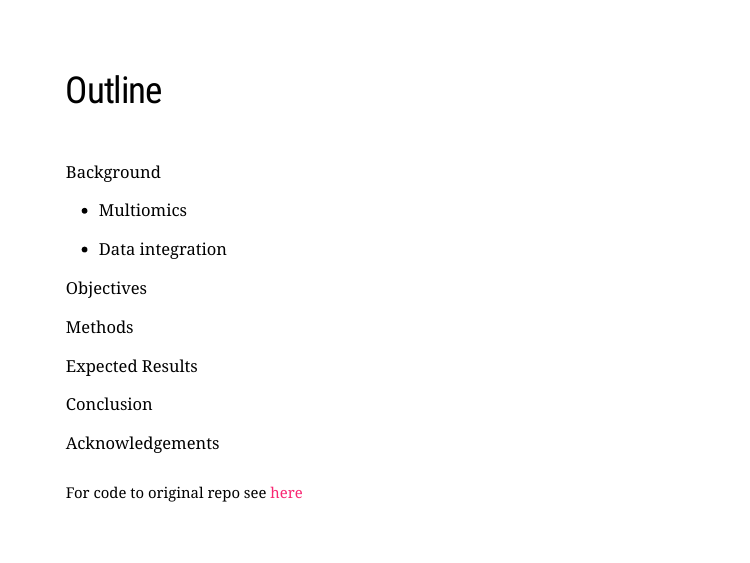
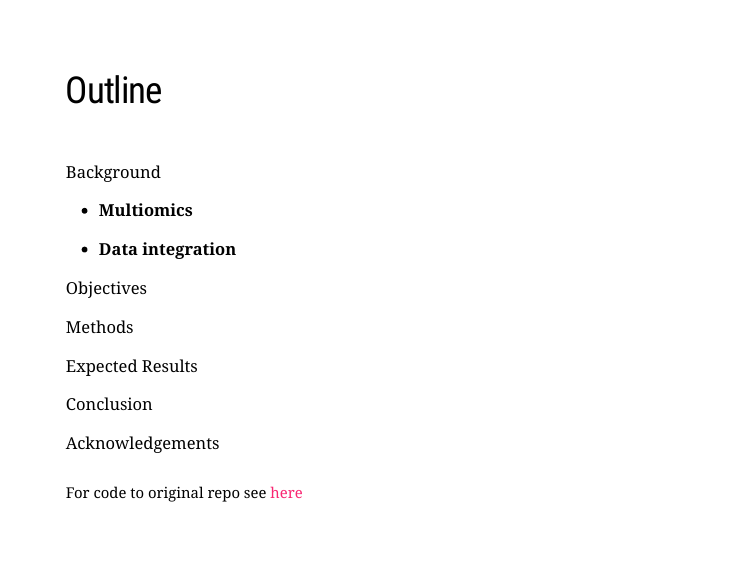
Before and after one commit to tonyliang19/ssrip_2023, an R Markdown document (index.Rmd): page 5 of 18. Rendered offline with R 4.5, knitr and Pandoc, with nearby package versions; the slides are laid out offline by our stand-in for remark.js, each with all of its steps uncovered, in fonts that may differ from those the slides ask for, and without slide numbers, shadows or browser add-ons.

Commit message:
update color at outline

```diff
--- a/index.Rmd
+++ b/index.Rmd
@@ -109,9 +109,9 @@ background-size: contain
 .pull-left[
 .large[Background]
 
- - .secondary[Multiomics]
+ - **Multiomics**
 
- - .secondary[Data integration]
+ - **Data integration**
 
 <!----
  - .secondary[Nextflow]
```
